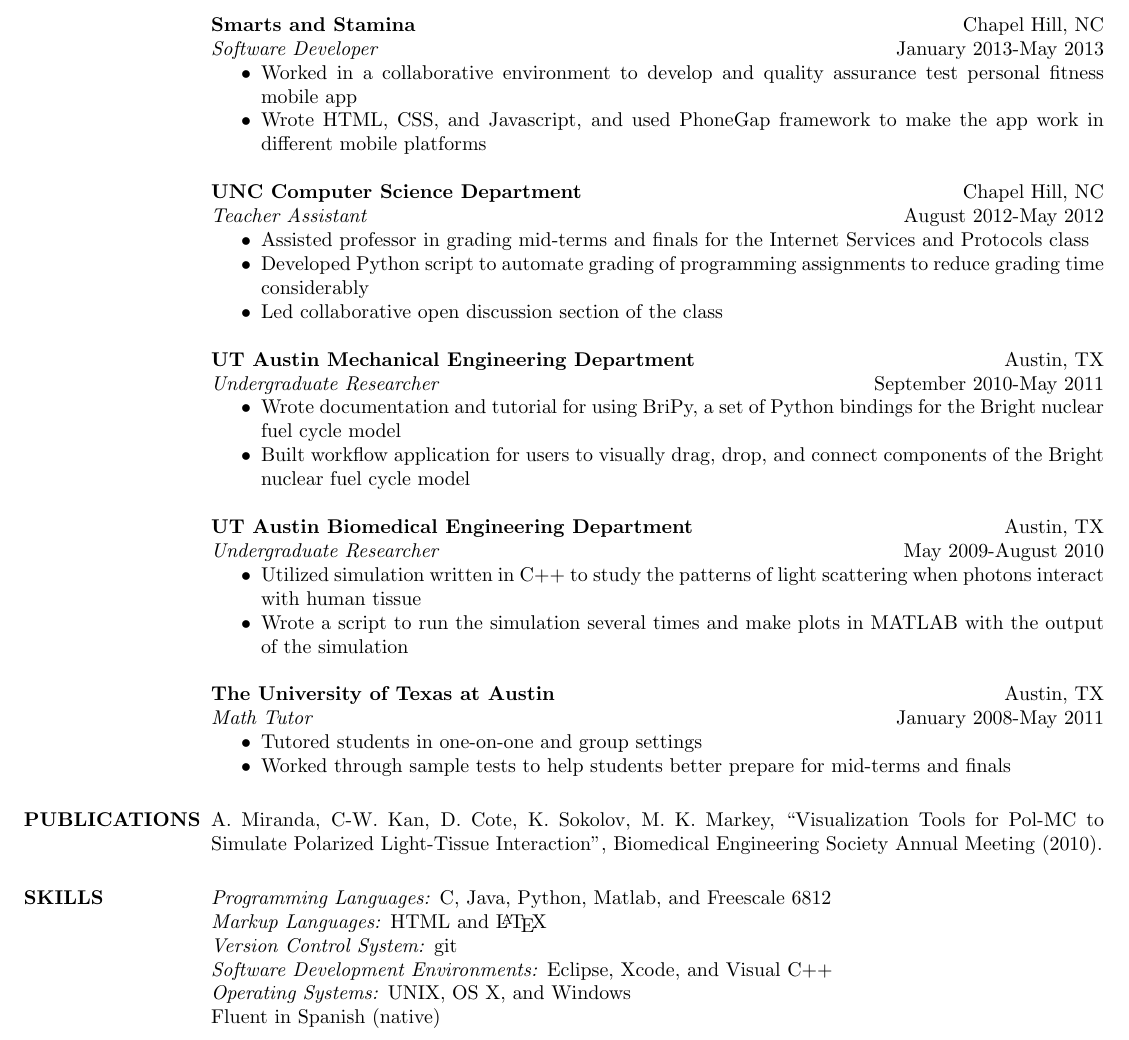
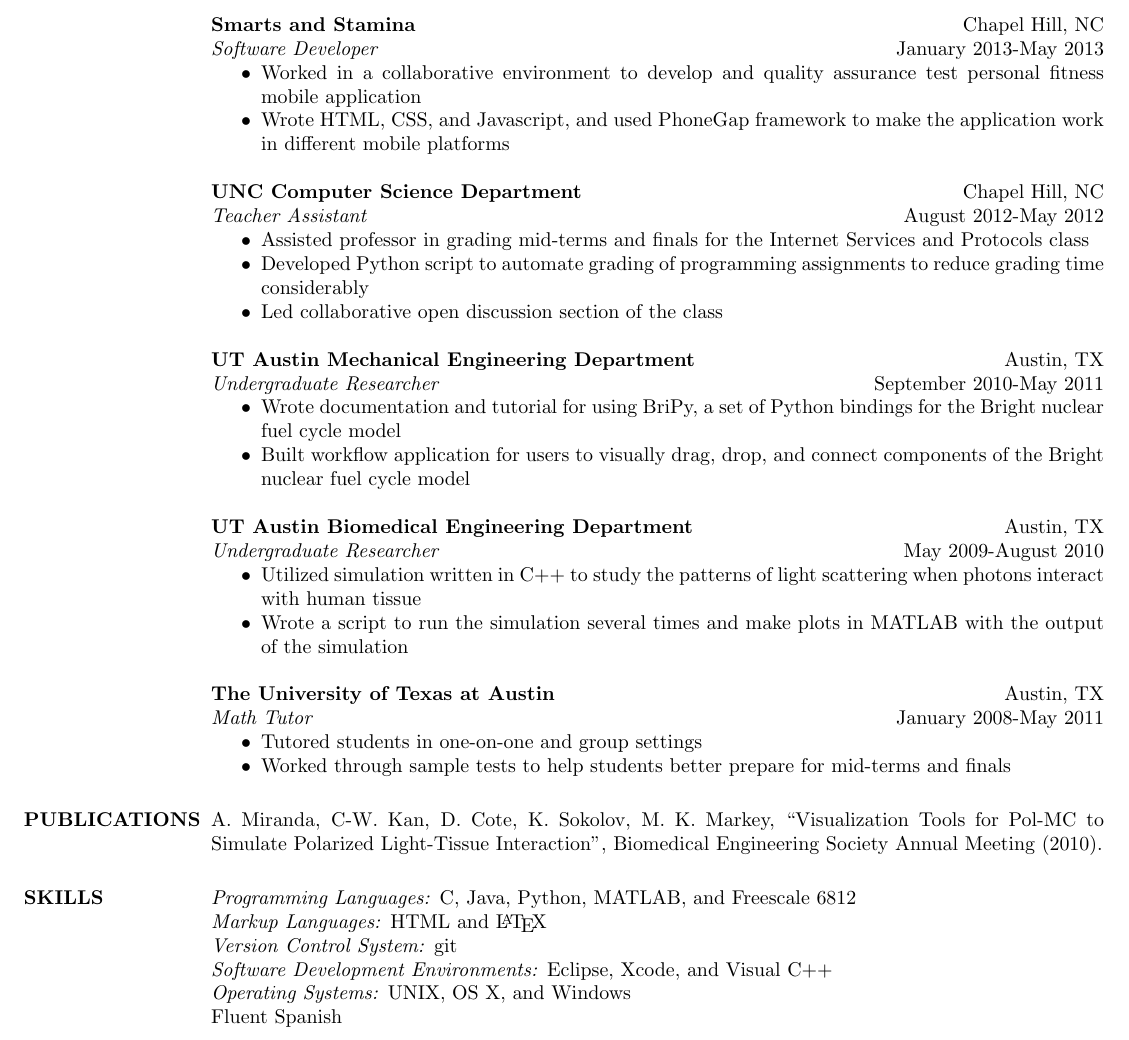
Before and after one commit to alfremir/resume, a LaTeX CV (resume.tex): part of the page, cut so that both start at the same text. Compiled offline with pdfLaTeX.

Commit message:
Update resume.tex

```diff
--- a/resume.tex
+++ b/resume.tex
@@ -40,9 +40,9 @@
   \emph{Software Developer} \hfill January 2013-May 2013
   \begin{itemize} \itemsep -2pt
     \item Worked in a collaborative environment to develop and quality
-    assurance test personal fitness mobile app
+    assurance test personal fitness mobile application
     \item Wrote HTML, CSS, and Javascript, and used PhoneGap framework to make
-    the app work in different mobile platforms
+    the application work in different mobile platforms
   \end{itemize}
   {\bf UNC Computer Science Department}
   \hfill Chapel Hill, NC \\
@@ -84,12 +84,12 @@
   Biomedical Engineering Society Annual Meeting (2010).
 
 \section{SKILLS}
-  \emph{Programming Languages:} C, Java, Python, Matlab, and Freescale 6812 \\
+  \emph{Programming Languages:} C, Java, Python, MATLAB, and Freescale 6812 \\
   \emph{Markup Languages:} HTML and \LaTeX \\
   \emph{Version Control System:} git \\
   \emph{Software Development Environments:} Eclipse, Xcode, and Visual C++ \\
   \emph{Operating Systems:} UNIX, OS X, and Windows \\
-  Fluent in Spanish (native)
+  Fluent Spanish
 
 \end{resume}
 \end{document}
```
